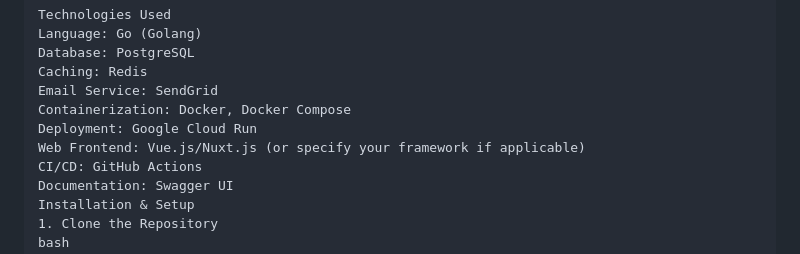
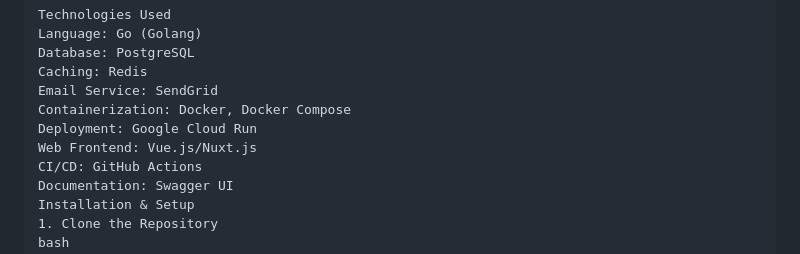
Before and after one commit to Shakhboz06/Full-Stack-Connect-App-Social-Rest-Api, a Markdown page: README.md, the part around the change. GitHub-like rendering.

```diff
--- a/README.md
+++ b/README.md
@@ -48,7 +48,7 @@ Caching: Redis
 Email Service: SendGrid
 Containerization: Docker, Docker Compose
 Deployment: Google Cloud Run
-Web Frontend: Vue.js/Nuxt.js (or specify your framework if applicable)
+Web Frontend: Vue.js/Nuxt.js
 CI/CD: GitHub Actions
 Documentation: Swagger UI
 Installation & Setup
```
